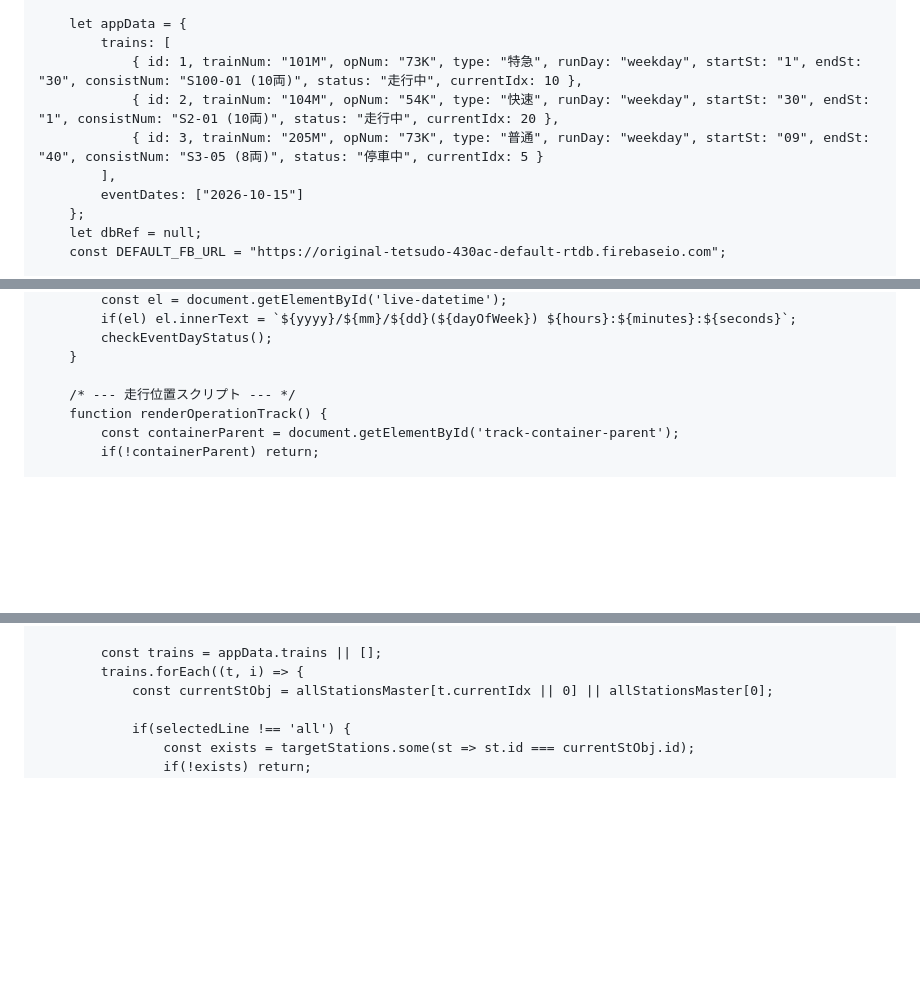
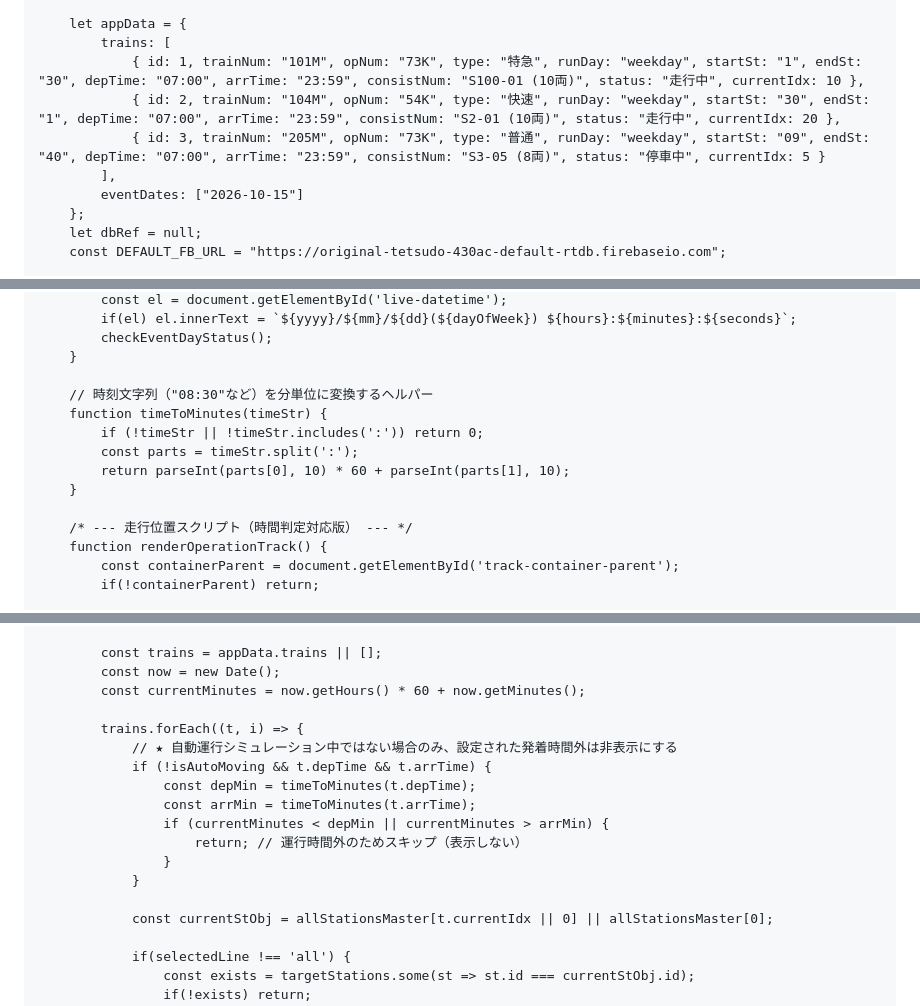
Before and after one commit to nogi2466-tech/original-tetsudo1, a Markdown page: README.md, 3 parts joined by grey strips. Drawn GitHub-style; blank space fills up the shorter version.

```diff
--- a/README.md
+++ b/README.md
@@ -563,9 +575,9 @@
 
         let appData = {
             trains: [
-                { id: 1, trainNum: "101M", opNum: "73K", type: "特急", runDay: "weekday", startSt: "1", endSt: "30", consistNum: "S100-01 (10両)", status: "走行中", currentIdx: 10 },
-                { id: 2, trainNum: "104M", opNum: "54K", type: "快速", runDay: "weekday", startSt: "30", endSt: "1", consistNum: "S2-01 (10両)", status: "走行中", currentIdx: 20 },
-                { id: 3, trainNum: "205M", opNum: "73K", type: "普通", runDay: "weekday", startSt: "09", endSt: "40", consistNum: "S3-05 (8両)", status: "停車中", currentIdx: 5 }
+                { id: 1, trainNum: "101M", opNum: "73K", type: "特急", runDay: "weekday", startSt: "1", endSt: "30", depTime: "07:00", arrTime: "23:59", consistNum: "S100-01 (10両)", status: "走行中", currentIdx: 10 },
+                { id: 2, trainNum: "104M", opNum: "54K", type: "快速", runDay: "weekday", startSt: "30", endSt: "1", depTime: "07:00", arrTime: "23:59", consistNum: "S2-01 (10両)", status: "走行中", currentIdx: 20 },
+                { id: 3, trainNum: "205M", opNum: "73K", type: "普通", runDay: "weekday", startSt: "09", endSt: "40", depTime: "07:00", arrTime: "23:59", consistNum: "S3-05 (8両)", status: "停車中", currentIdx: 5 }
             ],
             eventDates: ["2026-10-15"]
         };
@@ -940,7 +955,14 @@
             checkEventDayStatus();
         }
 
-        /* --- 走行位置スクリプト --- */
+        // 時刻文字列（"08:30"など）を分単位に変換するヘルパー
+        function timeToMinutes(timeStr) {
+            if (!timeStr || !timeStr.includes(':')) return 0;
+            const parts = timeStr.split(':');
+            return parseInt(parts[0], 10) * 60 + parseInt(parts[1], 10);
+        }
+
+        /* --- 走行位置スクリプト（時間判定対応版） --- */
         function renderOperationTrack() {
             const containerParent = document.getElementById('track-container-parent');
             if(!containerParent) return;
@@ -992,7 +1014,19 @@
             });
 
             const trains = appData.trains || [];
+            const now = new Date();
+            const currentMinutes = now.getHours() * 60 + now.getMinutes();
+
             trains.forEach((t, i) => {
+                // ★ 自動運行シミュレーション中ではない場合のみ、設定された発着時間外は非表示にする
+                if (!isAutoMoving && t.depTime && t.arrTime) {
+                    const depMin = timeToMinutes(t.depTime);
+                    const arrMin = timeToMinutes(t.arrTime);
+                    if (currentMinutes < depMin || currentMinutes > arrMin) {
+                        return; // 運行時間外のためスキップ（表示しない）
+                    }
+                }
+
                 const currentStObj = allStationsMaster[t.currentIdx || 0] || allStationsMaster[0];
 
                 if(selectedLine !== 'all') {
```
Also changed, not shown: other parts of README.md (+32 -15 lines).
